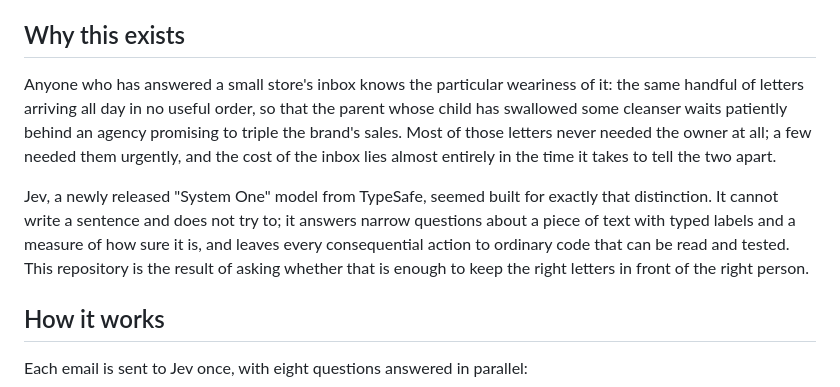
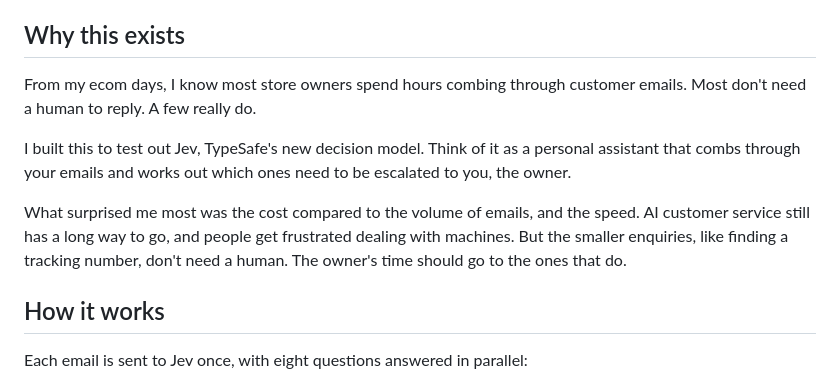
Before and after one commit to pentasir/jev-inbox-triage, a Markdown page: README.md, the part around the change. GitHub-like rendering.

Commit message:
README: intro in my own words
Co-Authored-By: Claude Opus 5.5 <noreply@anthropic.com>

```diff
--- a/README.md
+++ b/README.md
@@ -18,9 +18,11 @@ Model: `jev-1.13.0` from [TypeSafe](https://typesafe.ai). Real output, recorded
 
 ## Why this exists
 
-Anyone who has answered a small store's inbox knows the particular weariness of it: the same handful of letters arriving all day in no useful order, so that the parent whose child has swallowed some cleanser waits patiently behind an agency promising to triple the brand's sales. Most of those letters never needed the owner at all; a few needed them urgently, and the cost of the inbox lies almost entirely in the time it takes to tell the two apart.
+From my ecom days, I know most store owners spend hours combing through customer emails. Most don't need a human to reply. A few really do.
 
-Jev, a newly released "System One" model from TypeSafe, seemed built for exactly that distinction. It cannot write a sentence and does not try to; it answers narrow questions about a piece of text with typed labels and a measure of how sure it is, and leaves every consequential action to ordinary code that can be read and tested. This repository is the result of asking whether that is enough to keep the right letters in front of the right person.
+I built this to test out Jev, TypeSafe's new decision model. Think of it as a personal assistant that combs through your emails and works out which ones need to be escalated to you, the owner.
+
+What surprised me most was the cost compared to the volume of emails, and the speed. AI customer service still has a long way to go, and people get frustrated dealing with machines. But the smaller enquiries, like finding a tracking number, don't need a human. The owner's time should go to the ones that do.
 
 ## How it works
 
```
